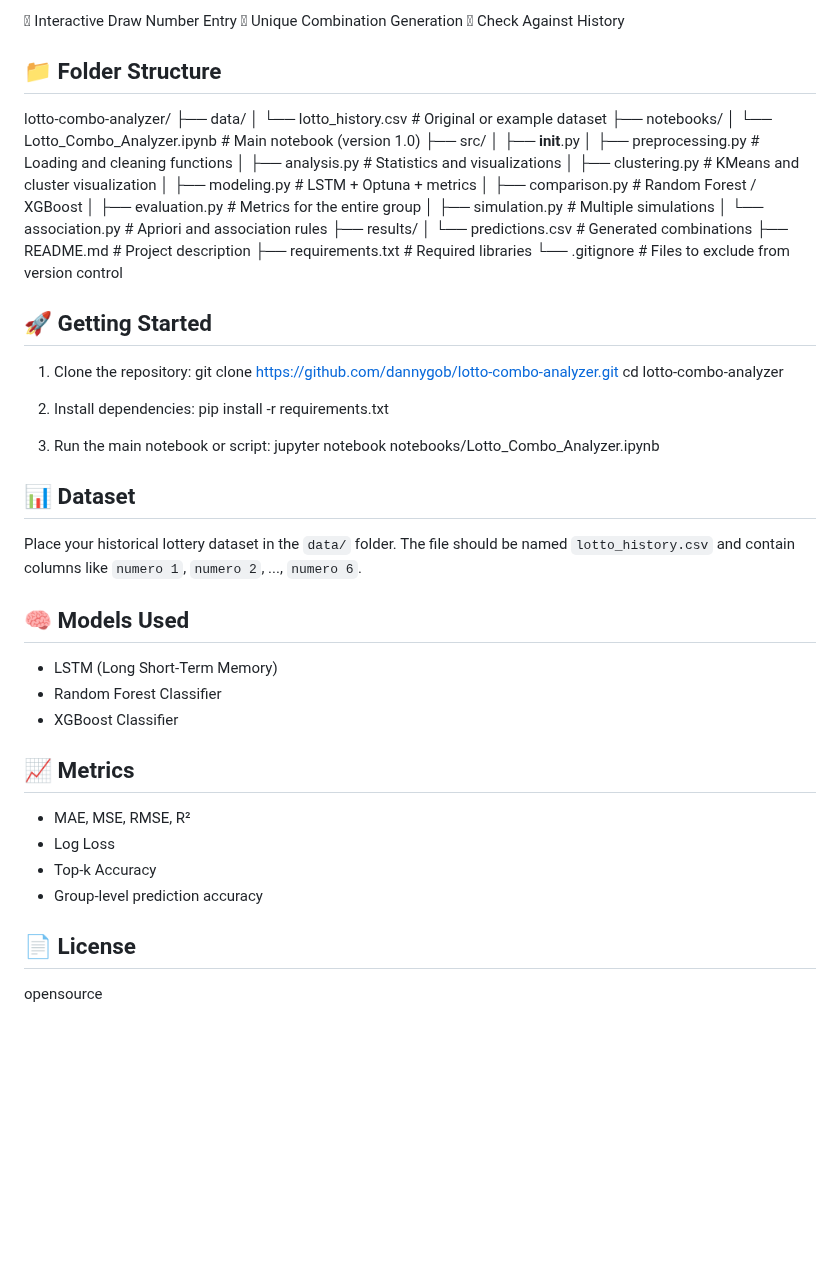
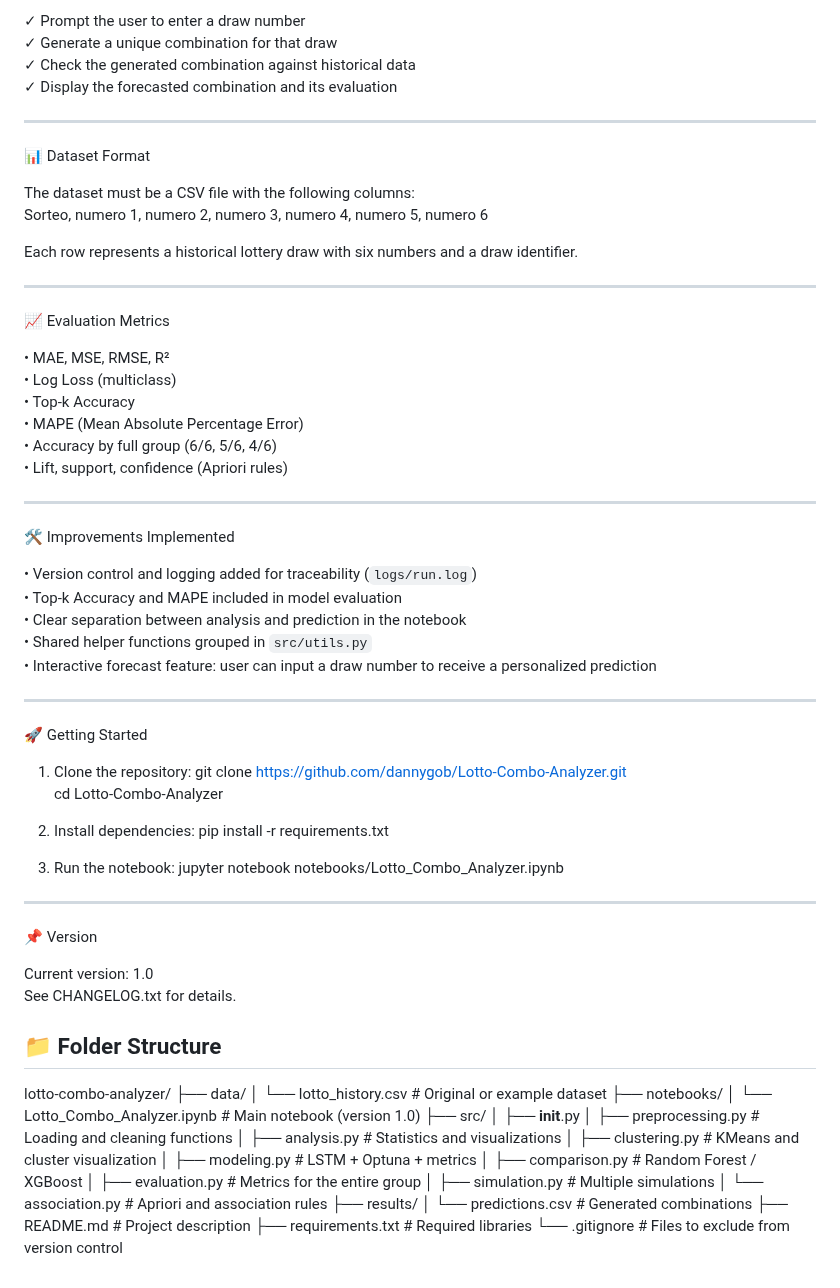
Before and after one commit to dannygob/Lotto-Combo-Analyzer, a Markdown page: README.md, the part around one of its changes. Drawn GitHub-style; blank space fills up the shorter version.

```diff
--- a/README.md
+++ b/README.md
@@ -79,7 +85,59 @@ Goal: Allow the user to generate a combination for a specific draw.
 
-	Interactive Draw Number Entry
-	Unique Combination Generation
-	Check Against History
+✓ Prompt the user to enter a draw number
+✓ Generate a unique combination for that draw
+✓ Check the generated combination against historical data
+✓ Display the forecasted combination and its evaluation
+
+---
+
+📊 Dataset Format
+
+The dataset must be a CSV file with the following columns:
+Sorteo, numero 1, numero 2, numero 3, numero 4, numero 5, numero 6
+
+Each row represents a historical lottery draw with six numbers and a draw identifier.
+
+---
+
+📈 Evaluation Metrics
+
+• MAE, MSE, RMSE, R²
+• Log Loss (multiclass)
+• Top-k Accuracy
+• MAPE (Mean Absolute Percentage Error)
+• Accuracy by full group (6/6, 5/6, 4/6)
+• Lift, support, confidence (Apriori rules)
+
+---
+
+🛠 Improvements Implemented
+
+• Version control and logging added for traceability (`logs/run.log`)
+• Top-k Accuracy and MAPE included in model evaluation
+• Clear separation between analysis and prediction in the notebook
+• Shared helper functions grouped in `src/utils.py`
+• Interactive forecast feature: user can input a draw number to receive a personalized prediction
+
+---
+
+🚀 Getting Started
+
+1. Clone the repository:
+   git clone https://github.com/dannygob/Lotto-Combo-Analyzer.git
+   cd Lotto-Combo-Analyzer
+
+2. Install dependencies:
+   pip install -r requirements.txt
+
+3. Run the notebook:
+   jupyter notebook notebooks/Lotto_Combo_Analyzer.ipynb
+
+---
+
+📌 Version
+
+Current version: 1.0
+See CHANGELOG.txt for details.
 
 ## 📁 Folder Structure
 
@@ -103,36 +161,3 @@ lotto-combo-analyzer/
 ├── README.md # Project description
 ├── requirements.txt # Required libraries
 └── .gitignore # Files to exclude from version control
-
-
-## 🚀 Getting Started
-
-1. Clone the repository:
-   git clone https://github.com/dannygob/lotto-combo-analyzer.git
-   cd lotto-combo-analyzer
-
-2. Install dependencies:
-   pip install -r requirements.txt
-
-3. Run the main notebook or script:
-   jupyter notebook notebooks/Lotto_Combo_Analyzer.ipynb
-
-## 📊 Dataset
-Place your historical lottery dataset in the `data/` folder. The file should be named `lotto_history.csv` and contain columns like `numero 1`, `numero 2`, ..., `numero 6`.
-
-## 🧠 Models Used
-
-- LSTM (Long Short-Term Memory)
-- Random Forest Classifier
-- XGBoost Classifier
-
-## 📈 Metrics
-
-- MAE, MSE, RMSE, R²
-- Log Loss
-- Top-k Accuracy
-- Group-level prediction accuracy
-
-## 📄 License
-
-opensource
```
Also changed, not shown: other parts of README.md (+47 -41 lines).
